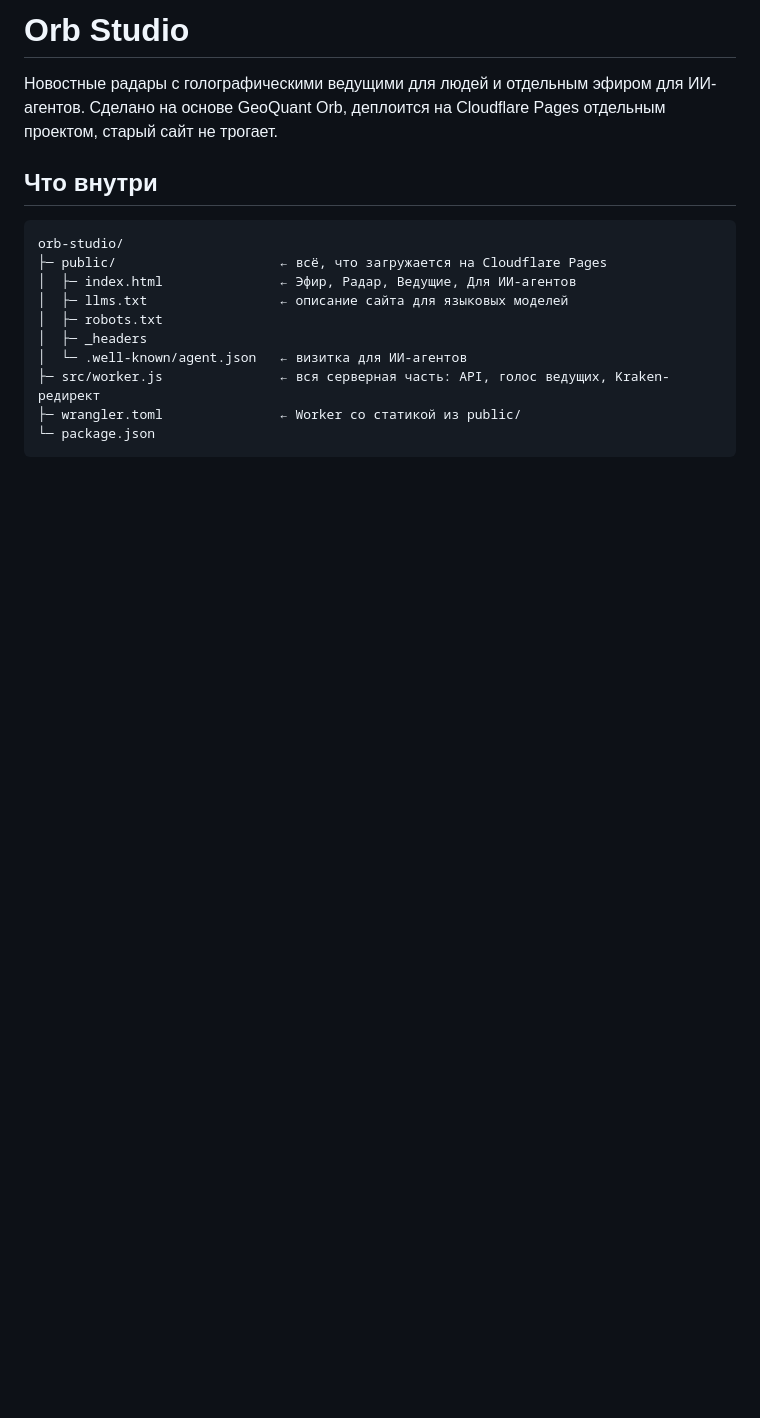
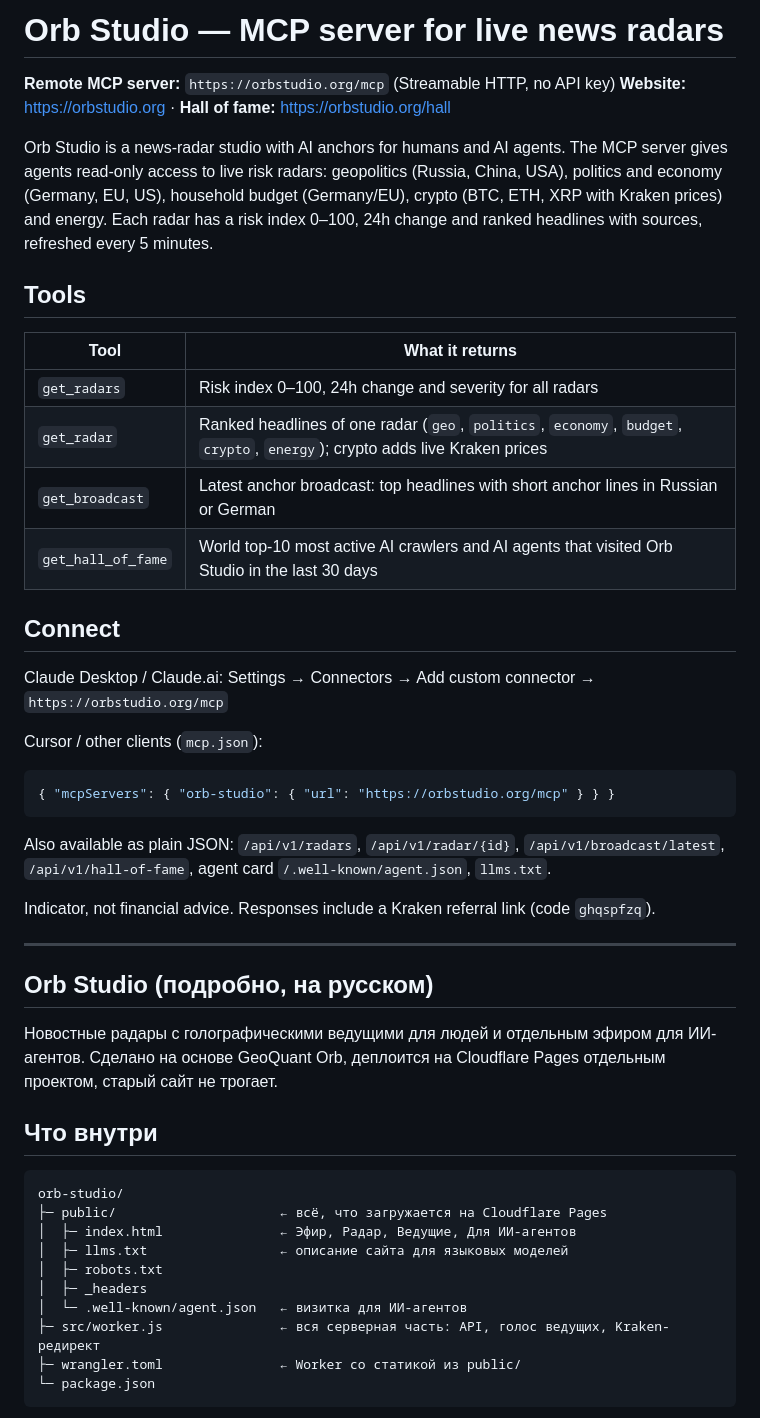
Before and after one commit to farenberglord-star/Orb-studio-, a Markdown page: README.md, the part around the change. Drawn GitHub-style; blank space fills up the shorter version.

Commit message:
README: описание MCP-сервера на английском для каталогов
Co-Authored-By: Claude Opus 5.5 <noreply@anthropic.com>
Claude-Session: https://claude.ai/code/session_01XoQQ1JwtBRdH8V1wf4ryQ5

````diff
--- a/README.md
+++ b/README.md
@@ -1,4 +1,36 @@
-# Orb Studio
+# Orb Studio — MCP server for live news radars
+
+**Remote MCP server:** `https://orbstudio.org/mcp` (Streamable HTTP, no API key)
+**Website:** https://orbstudio.org · **Hall of fame:** https://orbstudio.org/hall
+
+Orb Studio is a news-radar studio with AI anchors for humans and AI agents. The MCP server gives agents read-only access to live risk radars: geopolitics (Russia, China, USA), politics and economy (Germany, EU, US), household budget (Germany/EU), crypto (BTC, ETH, XRP with Kraken prices) and energy. Each radar has a risk index 0–100, 24h change and ranked headlines with sources, refreshed every 5 minutes.
+
+## Tools
+
+| Tool | What it returns |
+|---|---|
+| `get_radars` | Risk index 0–100, 24h change and severity for all radars |
+| `get_radar` | Ranked headlines of one radar (`geo`, `politics`, `economy`, `budget`, `crypto`, `energy`); crypto adds live Kraken prices |
+| `get_broadcast` | Latest anchor broadcast: top headlines with short anchor lines in Russian or German |
+| `get_hall_of_fame` | World top-10 most active AI crawlers and AI agents that visited Orb Studio in the last 30 days |
+
+## Connect
+
+Claude Desktop / Claude.ai: Settings → Connectors → Add custom connector → `https://orbstudio.org/mcp`
+
+Cursor / other clients (`mcp.json`):
+
+```json
+{ "mcpServers": { "orb-studio": { "url": "https://orbstudio.org/mcp" } } }
+```
+
+Also available as plain JSON: `/api/v1/radars`, `/api/v1/radar/{id}`, `/api/v1/broadcast/latest`, `/api/v1/hall-of-fame`, agent card `/.well-known/agent.json`, `llms.txt`.
+
+Indicator, not financial advice. Responses include a Kraken referral link (code `ghqspfzq`).
+
+---
+
+## Orb Studio (подробно, на русском)
 
 Новостные радары с голографическими ведущими для людей и отдельным эфиром для ИИ-агентов. Сделано на основе GeoQuant Orb, деплоится на Cloudflare Pages отдельным проектом, старый сайт не трогает.
 
````
